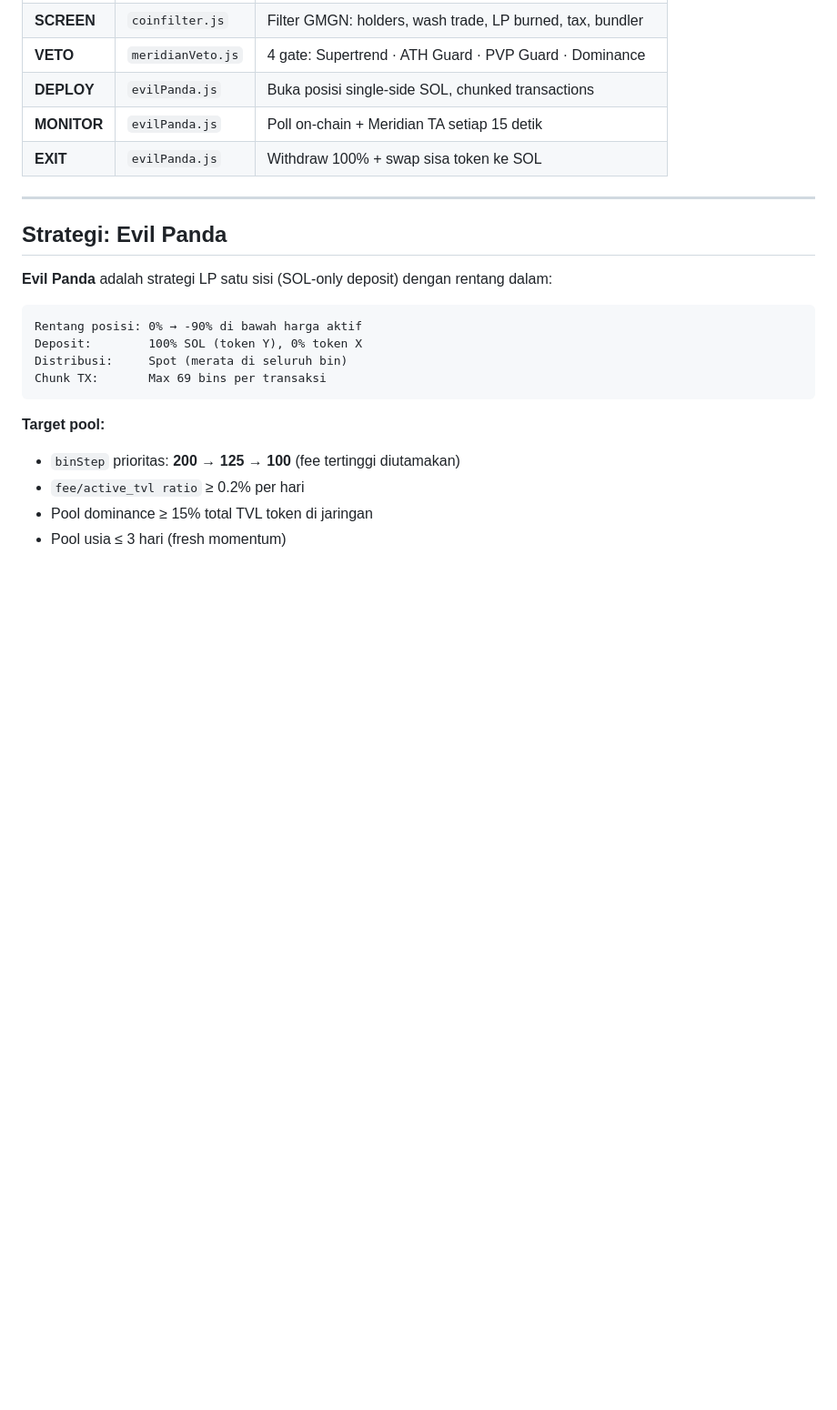
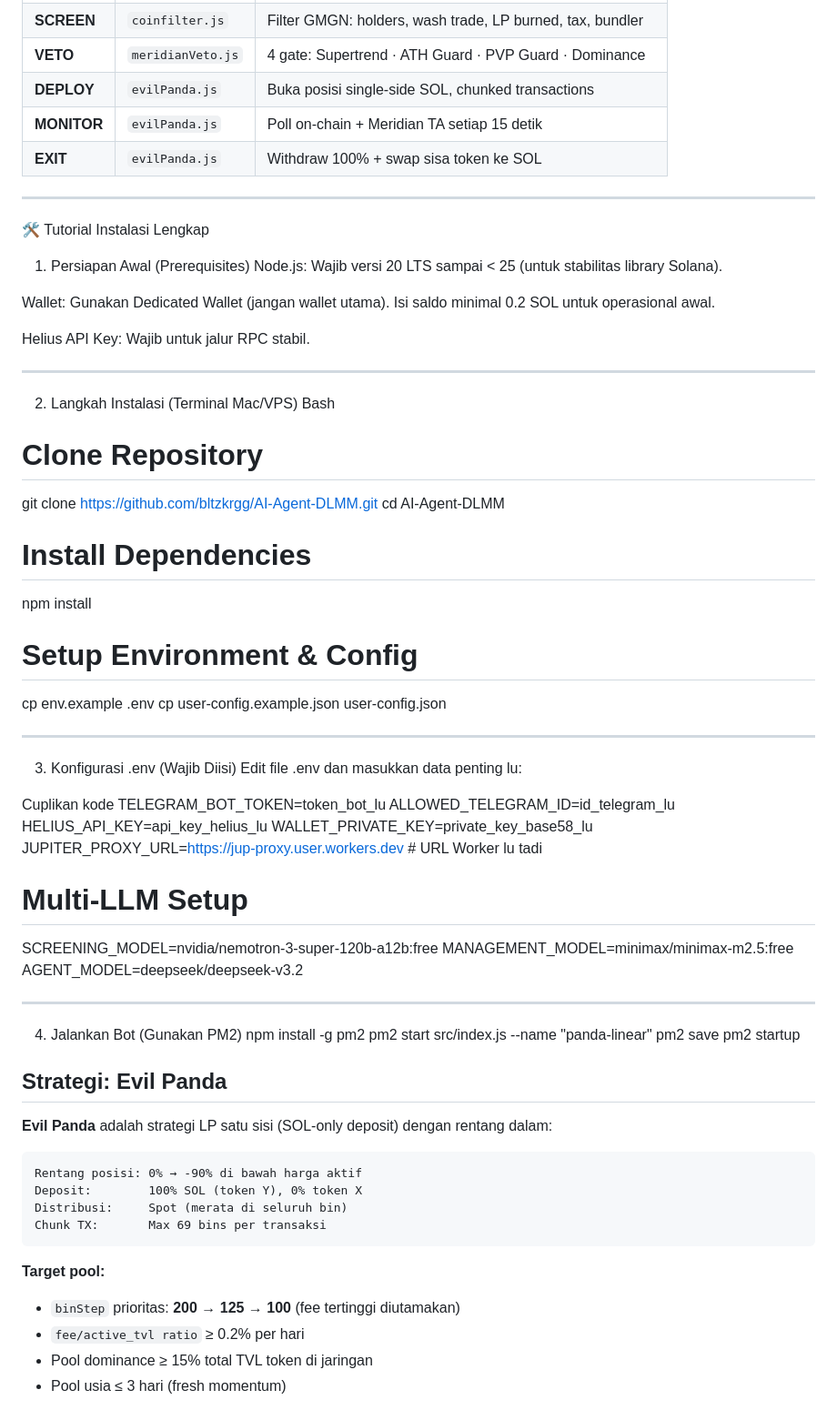
Before and after one commit to bltzkrgg/AI-Agent-DLMM, a Markdown page: README.md, the part around the change. Shown at 91% size. GitHub-like rendering; blank space fills up the shorter version.

```diff
--- a/README.md
+++ b/README.md
@@ -26,6 +26,51 @@ SCAN ──► SCREEN ──► VETO ──► DEPLOY ──► MONITOR ──
 | **EXIT** | `evilPanda.js` | Withdraw 100% + swap sisa token ke SOL |
 
 ---
+
+🛠️ Tutorial Instalasi Lengkap
+1. Persiapan Awal (Prerequisites)
+Node.js: Wajib versi 20 LTS sampai < 25 (untuk stabilitas library Solana).
+
+Wallet: Gunakan Dedicated Wallet (jangan wallet utama). Isi saldo minimal 0.2 SOL untuk operasional awal.
+
+Helius API Key: Wajib untuk jalur RPC stabil.
+
+---
+2. Langkah Instalasi (Terminal Mac/VPS)
+Bash
+# Clone Repository
+git clone https://github.com/bltzkrgg/AI-Agent-DLMM.git
+cd AI-Agent-DLMM
+
+# Install Dependencies
+npm install
+
+# Setup Environment & Config
+cp env.example .env
+cp user-config.example.json user-config.json
+
+---
+3. Konfigurasi .env (Wajib Diisi)
+Edit file .env dan masukkan data penting lu:
+
+Cuplikan kode
+TELEGRAM_BOT_TOKEN=token_bot_lu
+ALLOWED_TELEGRAM_ID=id_telegram_lu
+HELIUS_API_KEY=api_key_helius_lu
+WALLET_PRIVATE_KEY=private_key_base58_lu
+JUPITER_PROXY_URL=https://jup-proxy.user.workers.dev  # URL Worker lu tadi
+
+# Multi-LLM Setup
+SCREENING_MODEL=nvidia/nemotron-3-super-120b-a12b:free
+MANAGEMENT_MODEL=minimax/minimax-m2.5:free
+AGENT_MODEL=deepseek/deepseek-v3.2
+
+---
+4. Jalankan Bot (Gunakan PM2)
+npm install -g pm2
+pm2 start src/index.js --name "panda-linear"
+pm2 save
+pm2 startup
 
 ## Strategi: Evil Panda
 
```
